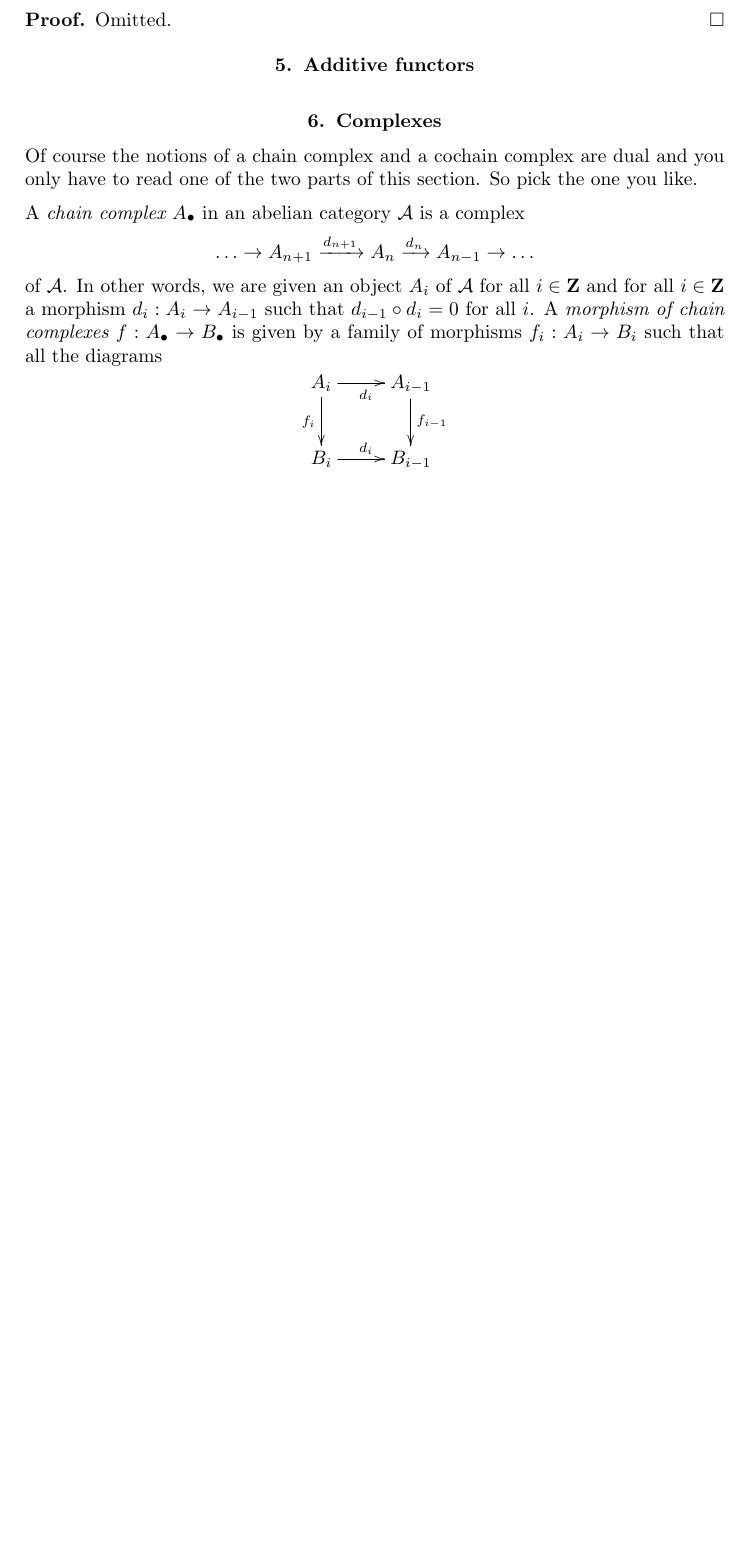
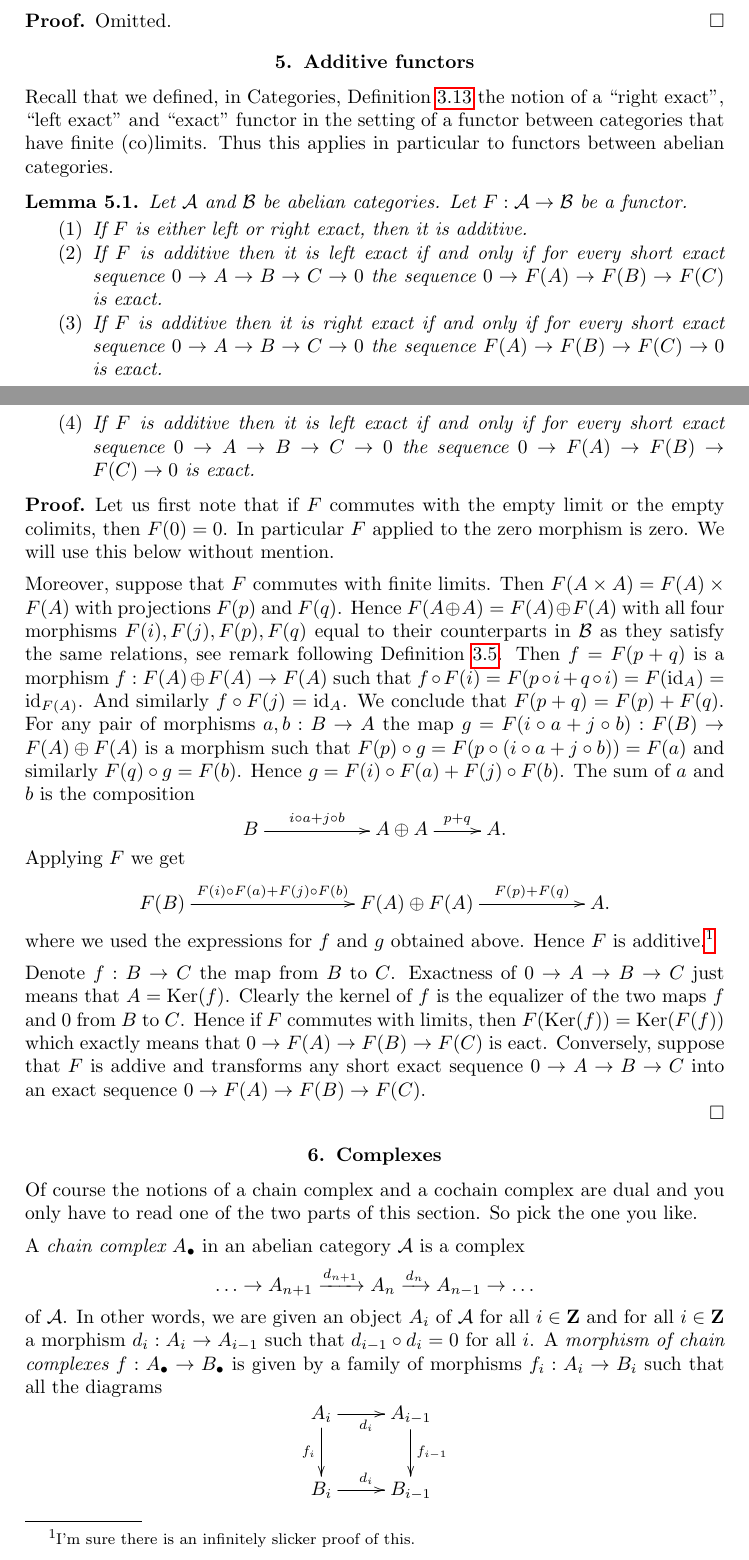
Before and after one commit to stacks/stacks-project, a LaTeX paper (homology.tex): part of page 5 of 10 before the commit and two parts of pages 5 and 6 of 12 after it, the two joined at a grey line, cut so that both start at the same text, the shorter picture padded with empty space. Compiled offline with pdfLaTeX.

Commit message:
From laptop to desktop

```diff
--- a/homology.tex
+++ b/homology.tex
@@ -438,6 +447,95 @@ Omitted.
 \label{section-functors}
 
 \noindent
+Recall that we defined, in
+Categories, Definition \ref{definition-exact}
+the notion of a ``right exact'', ``left exact'' and
+``exact'' functor in the setting of a functor between
+categories that have finite (co)limits. Thus this
+applies in particular to functors between abelian
+categories.
+
+\begin{lemma}
+\label{lemma-exact-functor}
+Let $\mathcal{A}$ and $\mathcal{B}$ be abelian categories.
+Let $F : \mathcal{A} \to \mathcal{B}$ be a functor.
+\begin{enumerate}
+\item If $F$ is either left or right exact, then it is additive.
+\item If $F$ is additive then it is left exact if and only if
+for every short exact sequence
+$0 \to A \to B \to C \to 0$
+the sequence $0 \to F(A) \to F(B) \to F(C)$
+is exact.
+\item If $F$ is additive then it is right exact if and only if
+for every short exact sequence
+$0 \to A \to B \to C \to 0$
+the sequence $F(A) \to F(B) \to F(C) \to 0$
+is exact.
+\item If $F$ is additive then it is left exact if and only if
+for every short exact sequence
+$0 \to A \to B \to C \to 0$
+the sequence $0 \to F(A) \to F(B) \to F(C) \to 0$
+is exact.
+\end{enumerate}
+\end{lemma}
+
+\begin{proof}
+Let us first note that if $F$ commutes with the empty limit or
+the empty colimits, then $F(0) = 0$. In particular $F$ applied
+to the zero morphism is zero. We will use this below without mention.
+
+\medskip\noindent
+Moreover, suppose that $F$ commutes with finite limits.
+Then $F(A \times A) = F(A) \times F(A)$ with
+projections $F(p)$ and $F(q)$. Hence
+$F(A \oplus A) = F(A) \oplus F(A)$ with all
+four morphisms $F(i), F(j), F(p), F(q)$ equal to their
+counterparts in $\mathcal{B}$ as they satisfy the same
+relations, see remark following Definition \ref{definition-direct-sum}.
+Then $f = F(p + q)$ is a morphism $f : F(A) \oplus F(A) \to F(A)$
+such that $f \circ F(i) = F(p \circ i + q \circ i) = F(\text{id}_A)
+= \text{id}_{F(A)}$. And similarly $f \circ F(j) = \text{id}_A$.
+We conclude that $F(p + q) = F(p) + F(q)$. For
+any pair of morphisms $a, b : B \to A$ the map
+$g = F(i \circ a + j \circ b) : F(B) \to F(A) \oplus F(A)$
+is a morphism such that $F(p) \circ g =
+F(p \circ (i \circ a + j \circ b)) = F(a)$ and similarly
+$F(q) \circ g = F(b)$. Hence $g = F(i) \circ F(a) + F(j) \circ F(b)$.
+The sum of $a$ and $b$ is the composition
+$$
+\xymatrix{
+B \ar[rr]^-{i \circ a + j \circ b} & &
+A \oplus A \ar[r]^-{p + q} & A.
+}
+$$
+Applying $F$ we get
+$$
+\xymatrix{
+F(B) \ar[rrr]^-{F(i) \circ F(a) + F(j) \circ F(b)} & & &
+F(A) \oplus F(A) \ar[rr]^-{F(p) + F(q)} & &
+A.
+}
+$$
+where we used the expressions for $f$ and $g$ obtained above.
+Hence $F$ is additive.\footnote{I'm sure there is an infinitely
+slicker proof of this.}
+
+\medskip\noindent
+Denote $f : B \to C$ the map from $B$ to $C$.
+Exactness of $0 \to A \to B \to C$ just means that
+$A = \text{Ker}(f)$. Clearly the kernel of $f$ is
+the equalizer of the two maps $f$ and $0$ from $B$ to $C$.
+Hence if $F$ commutes with limits, then $F(\text{Ker}(f))
+= \text{Ker}(F(f))$ which exactly means that
+$0 \to F(A) \to F(B) \to F(C)$ is eact.
+Conversely, suppose that $F$ is addive and
+transforms any short exact sequence $0 \to A \to B \to C$ into
+an exact sequence $0 \to F(A) \to F(B) \to F(C)$.
+
+
+
+
+\end{proof}
 
 
 \section{Complexes}
```
Also changed, not shown: homology.tex (9 more changed lines).
